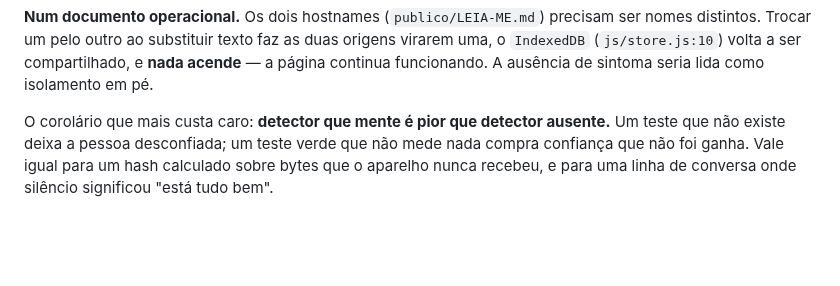
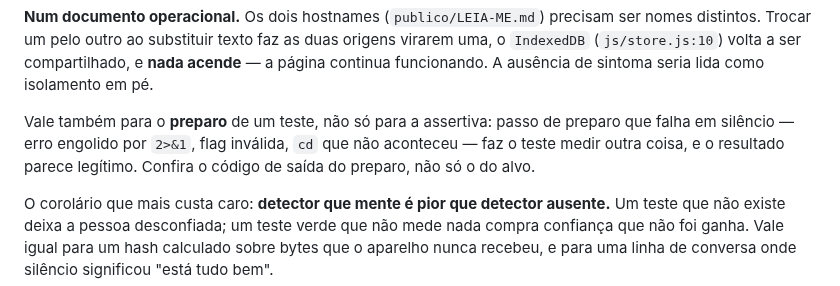
Before and after one commit to BRL4528/control_face_id, a Markdown page: README.md, the part around the change. Drawn GitHub-style; blank space fills up the shorter version.

Commit message:
README: conferir o exit code do preparo, não só o do alvo
Uma linha na seção de não-inferir-de-ausência, a pedido do Orquestrador. Passo de
preparo que falha calado — erro engolido, flag inválida, cd que não aconteceu —
faz o teste medir outra coisa e o resultado parece legítimo. Foi como eu quase
reportei falso positivo numa guarda correta: `git revert -q` com flag inválida,
erro engolido, sabotagem nunca desfeita.

Co-Authored-By: Claude Opus 5 <noreply@anthropic.com>

```diff
--- a/README.md
+++ b/README.md
@@ -163,6 +163,11 @@ ser nomes distintos. Trocar um pelo outro ao substituir texto faz as duas origen
 virarem uma, o `IndexedDB` (`js/store.js:10`) volta a ser compartilhado, e **nada
 acende** — a página continua funcionando. A ausência de sintoma seria lida como
 isolamento em pé.
+
+Vale também para o **preparo** de um teste, não só para a assertiva: passo de
+preparo que falha em silêncio — erro engolido por `2>&1`, flag inválida, `cd` que
+não aconteceu — faz o teste medir outra coisa, e o resultado parece legítimo.
+Confira o código de saída do preparo, não só o do alvo.
 
 O corolário que mais custa caro: **detector que mente é pior que detector
 ausente.** Um teste que não existe deixa a pessoa desconfiada; um teste verde que
```
